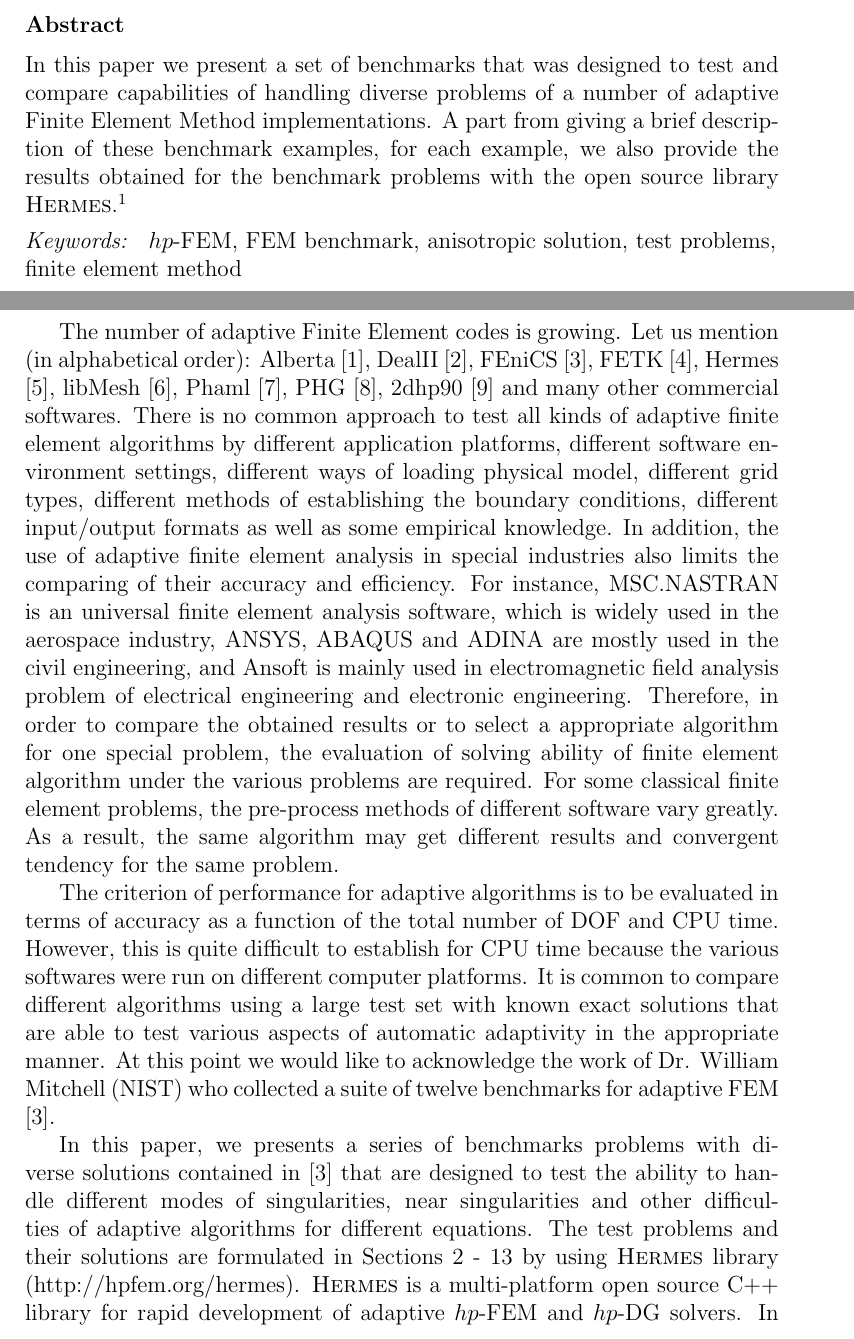
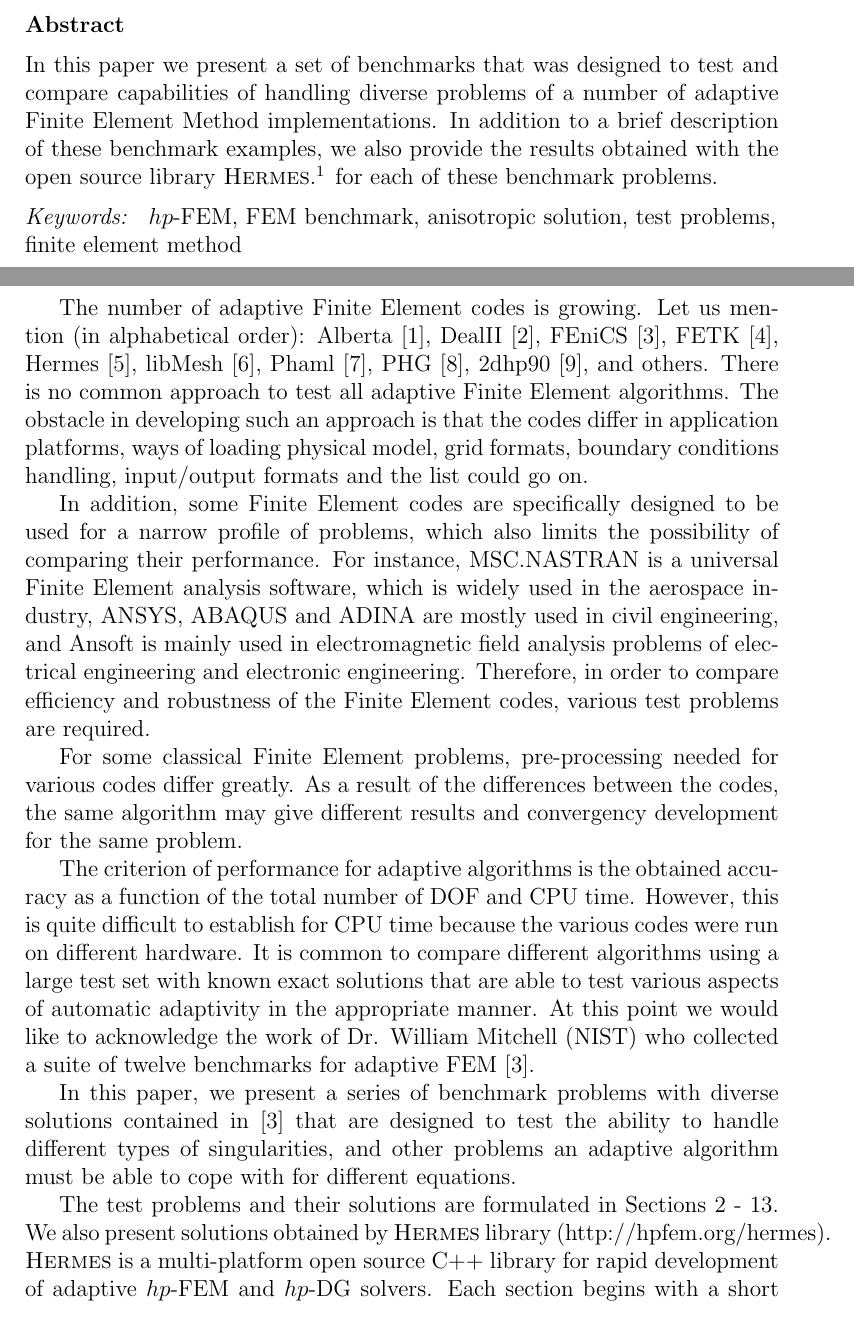
Before and after one commit to Zhonghua/Latex, a LaTeX paper (J-CAM/Main.tex, which reads J-CAM/front.tex, J-CAM/introduction.tex): two parts of pages 1 and 2 of 19, joined at a grey line, cut so that both start at the same text. Compiled offline with pdfLaTeX.

Commit message:
Correction of front.tex, introduction.tex.

```diff
--- a/J-CAM/front.tex
+++ b/J-CAM/front.tex
@@ -16,10 +16,7 @@
 \begin{abstract}
 In this paper we present a set of benchmarks that was designed to
 test and compare capabilities of handling diverse problems of a number
-of adaptive Finite Element Method implementations. A part from giving
-a brief description of these benchmark examples, for each example, we
-also provide the results obtained for the benchmark problems with the
-open source library {\sc Hermes}.\footnote{http://hpfem.org/hermes}
+of adaptive Finite Element Method implementations. In addition to a brief description of these benchmark examples, we also provide the results obtained with the open source library {\sc Hermes}.\footnote{http://hpfem.org/hermes} for each of these benchmark problems.
 \end{abstract}
 
 \begin{keyword}
--- a/J-CAM/introduction.tex
+++ b/J-CAM/introduction.tex
@@ -6,7 +6,7 @@ Let us mention (in alphabetical order): Alberta
 \cite{alberta}, DealII \cite{dealii}, FEniCS
 \cite{fenics}, FETK \cite{fetk}, Hermes \cite{hermes},
 libMesh \cite{libmesh}, Phaml \cite{phaml}, PHG \cite{phg},
-2dhp90 \cite{2dhp90} and many other commercial softwares.
+2dhp90 \cite{2dhp90}, and others.
 %A natural question that arises is how they perform compared to each other?
 %Unfortunately, comparison efforts are usually inhibited at the very beginning
 %by diverse installation requirements, number of supporting libraries, non-unified
@@ -14,30 +14,21 @@ libMesh \cite{libmesh}, Phaml \cite{phaml}, PHG \cite{phg},
 %these problems can be overcome, there is not many benchmarks with known exact
 %solutions that are able to test various aspects of automatic adaptivity in
 %the appropriate manner.
-There is no common approach to test all kinds of adaptive
-finite element algorithms by different application platforms,
-different software environment settings,
-different ways of loading physical model, different grid types,
-different methods of establishing the boundary conditions,
-different input/output formats as well as some empirical knowledge.
-In addition, the use of adaptive finite element analysis in special
-industries also limits the comparing of their accuracy and efficiency.
-For instance, MSC.NASTRAN is an universal finite element analysis software,
+There is no common approach to test all adaptive
+Finite Element algorithms. The obstacle in developing such an approach is that the codes differ in application platforms, ways of loading physical model, grid formats, boundary conditions handling, input/output formats and the list could go on.
+
+In addition, some Finite Element codes are specifically designed to be used for a narrow profile of problems, which also limits the possibility of comparing their performance.
+For instance, MSC.NASTRAN is a universal Finite Element analysis software,
 which is widely used in the aerospace industry, ANSYS, ABAQUS and ADINA are
-mostly used in the civil engineering, and Ansoft is mainly used in electromagnetic
-field analysis problem of electrical engineering and electronic engineering.
-Therefore, in order to compare the obtained results or to select a appropriate
-algorithm for one special problem, the evaluation of solving ability of finite
-element algorithm under the various problems are required. For some classical
-finite element problems, the pre-process methods of different software vary greatly.
-As a result, the same algorithm may get different results and convergent tendency
-for the same problem.
+mostly used in civil engineering, and Ansoft is mainly used in electromagnetic
+field analysis problems of electrical engineering and electronic engineering.
+Therefore, in order to compare efficiency and robustness of the Finite Element codes, various test problems are required.
 
-The criterion of performance for adaptive algorithms is to be
-evaluated in terms of accuracy as a function of the total number
+For some classical Finite Element problems, pre-processing needed for various codes differ greatly. As a result of the differences between the codes, the same algorithm may give different results and convergency development for the same problem.
+
+The criterion of performance for adaptive algorithms is the obtained accuracy as a function of the total number
 of DOF and CPU time. However, this is quite difficult to establish
-for CPU time because the various softwares were run on different
-computer platforms.
+for CPU time because the various codes were run on different hardware.
 It is common to compare different algorithms using a large test set
 with known exact solutions that are able to test various aspects of
 automatic adaptivity in the appropriate manner.
@@ -45,15 +36,14 @@ At this point we would like to acknowledge the work of
 Dr. William Mitchell (NIST) who collected a suite of
 twelve benchmarks for adaptive FEM \cite{mitchell-1}.
 
-In this paper, we presents a series of benchmarks problems
+In this paper, we present a series of benchmark problems
 with diverse solutions contained in \cite{mitchell-1}
 that are designed to test the ability to handle different
-modes of singularities, near singularities and other difficulties
-of adaptive algorithms for different equations.
+types of singularities, and other problems an adaptive algorithm must be able to cope with for different equations.
+
 The test problems and their solutions are formulated in Sections
-\ref{sec:bench-1} - \ref{sec:bench-12} by using {\sc Hermes}
-library (http://hpfem.org/hermes). {\sc Hermes} is a multi-platform
+\ref{sec:bench-1} - \ref{sec:bench-12}. We also present solutions obtained by {\sc Hermes} library (http://hpfem.org/hermes). {\sc Hermes} is a multi-platform
 open source C++ library for rapid development of adaptive $hp$-FEM
-and $hp$-DG solvers. In each section begins with a short description
+and $hp$-DG solvers. Each section begins with a short description
 of benchmark problem compared, then the numerical results are
 presented and discussed. Conclusion and outlooks are offered
```
Also changed, not shown: J-CAM/introduction.tex (2 more changed lines).
